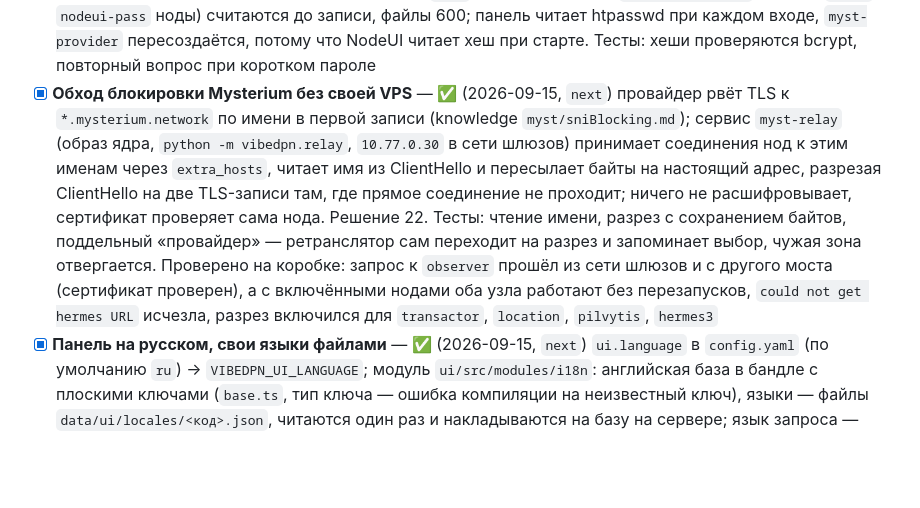
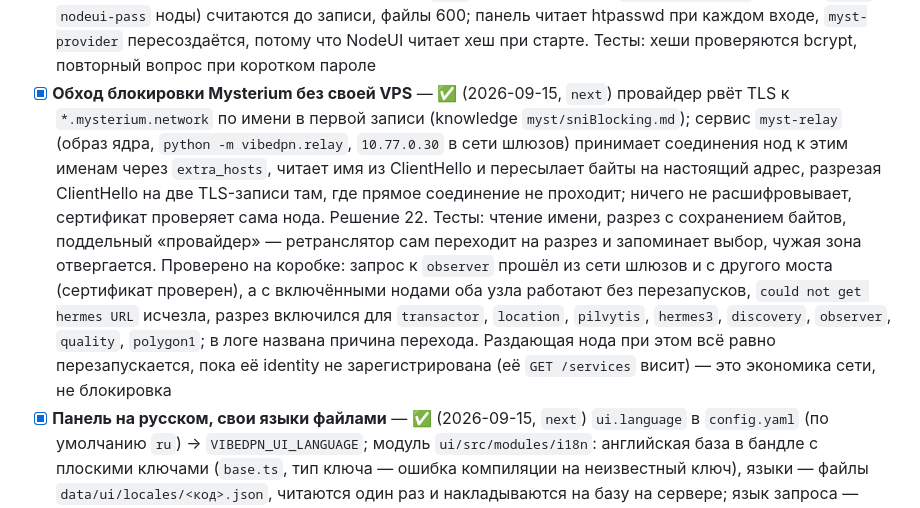
Before and after one commit to borodatych/VibeDPN, a Markdown page: docs/roadmap.md, the part around the change. GitHub-like rendering; blank space fills up the shorter version.

Commit message:
docs(knowledge): раздающая нода без регистрации не публикует предложение
С ретранслятором блокировка снята у обеих нод, но provider выходит по таймауту своего же POST /services, пока identity не зарегистрирована; выход это не затрагивает.

```diff
--- a/docs/roadmap.md
+++ b/docs/roadmap.md
@@ -122,7 +122,7 @@
 - [x] **Свой пароль Wi-Fi: `vibedpn wifi passphrase`** — ✅ (2026-09-15, `next`) пароль спрашивается дважды без вывода на экран, проверяется по правилам WPA-PSK (8–63 печатных символа ASCII, без пробелов по краям — факт из примера `hostapd.conf` v2.11 в knowledge), пишется в `secrets/wifi-passphrase` с правами 600; тот же пароль ничего не перезапускает, новый пересоздаёт `core` (рендерит `hostapd.conf`) и `hostapd`. Тесты проверки, записи, перезапуска, отказа на коротком пароле и на коробке без Wi-Fi; на коробке не запускалось
 - [ ] **Устойчивая точка доступа на RTL8852BE** — частично (2026-09-15, `next`): на коробке N100 телефон выкидывало каждые 6–60 с одновременно с `rtw89_8852be: timed out to flush queues`; выключатели энергосбережения драйвера не помогли; `ieee80211n=1`, `wmm_enabled=1`, `disassoc_low_ack=0` (`engine/hostapd.py` пишет их в каждый `hostapd.conf`, тест) сократили обрывы до раза в несколько минут (MCS 12, 78 Мбит/с), но в 10:22:39 UTC телефон снова выкинуло через секунду после той же ошибки драйвера. Затем ядро 7.1.8 и `firmware-realtek` 20260810 из `trixie-backports` (прошивка `rtw8852b_fw-2.bin`): обрывы реже — раз в 30–60 минут, каждый ровно в секунду `flush queues`. Не решено: корень — драйвер `rtw89` в режиме AP (knowledge `linux/hostapdConfigCheck.md`)
 - [x] **Смена пароля панелей: `vibedpn password`** — ✅ (2026-09-15, `next`) пароль спрашивается дважды без вывода и проверяется той же политикой, что в `init`; оба bcrypt-хеша (`secrets/htpasswd` строкой `admin` и `nodeui-pass` ноды) считаются до записи, файлы 600; панель читает htpasswd при каждом входе, `myst-provider` пересоздаётся, потому что NodeUI читает хеш при старте. Тесты: хеши проверяются bcrypt, повторный вопрос при коротком пароле
-- [x] **Обход блокировки Mysterium без своей VPS** — ✅ (2026-09-15, `next`) провайдер рвёт TLS к `*.mysterium.network` по имени в первой записи (knowledge `myst/sniBlocking.md`); сервис `myst-relay` (образ ядра, `python -m vibedpn.relay`, `10.77.0.30` в сети шлюзов) принимает соединения нод к этим именам через `extra_hosts`, читает имя из ClientHello и пересылает байты на настоящий адрес, разрезая ClientHello на две TLS-записи там, где прямое соединение не проходит; ничего не расшифровывает, сертификат проверяет сама нода. Решение 22. Тесты: чтение имени, разрез с сохранением байтов, поддельный «провайдер» — ретранслятор сам переходит на разрез и запоминает выбор, чужая зона отвергается. Проверено на коробке: запрос к `observer` прошёл из сети шлюзов и с другого моста (сертификат проверен), а с включёнными нодами оба узла работают без перезапусков, `could not get hermes URL` исчезла, разрез включился для `transactor`, `location`, `pilvytis`, `hermes3`
+- [x] **Обход блокировки Mysterium без своей VPS** — ✅ (2026-09-15, `next`) провайдер рвёт TLS к `*.mysterium.network` по имени в первой записи (knowledge `myst/sniBlocking.md`); сервис `myst-relay` (образ ядра, `python -m vibedpn.relay`, `10.77.0.30` в сети шлюзов) принимает соединения нод к этим именам через `extra_hosts`, читает имя из ClientHello и пересылает байты на настоящий адрес, разрезая ClientHello на две TLS-записи там, где прямое соединение не проходит; ничего не расшифровывает, сертификат проверяет сама нода. Решение 22. Тесты: чтение имени, разрез с сохранением байтов, поддельный «провайдер» — ретранслятор сам переходит на разрез и запоминает выбор, чужая зона отвергается. Проверено на коробке: запрос к `observer` прошёл из сети шлюзов и с другого моста (сертификат проверен), а с включёнными нодами оба узла работают без перезапусков, `could not get hermes URL` исчезла, разрез включился для `transactor`, `location`, `pilvytis`, `hermes3`, `discovery`, `observer`, `quality`, `polygon1`; в логе названа причина перехода. Раздающая нода при этом всё равно перезапускается, пока её identity не зарегистрирована (её `GET /services` висит) — это экономика сети, не блокировка
 - [x] **Панель на русском, свои языки файлами** — ✅ (2026-09-15, `next`) `ui.language` в `config.yaml` (по умолчанию `ru`) → `VIBEDPN_UI_LANGUAGE`; модуль `ui/src/modules/i18n`: английская база в бандле с плоскими ключами (`base.ts`, тип ключа — ошибка компиляции на неизвестный ключ), языки — файлы `data/ui/locales/<код>.json`, читаются один раз и накладываются на базу на сервере; язык запроса — cookie браузера, затем `ui.language`, затем английский, только если файл есть; переключатель в шапке, `<html lang>` и заголовки вкладок по языку, даты через локаль `date-fns`. Сводка статуса и чистые модули отдают ключи, фразу собирает экран. Образ кладёт `ru.json` в `/app/locales-seed`; entrypoint засевает отсутствующие файлы и обновляет те, что по-прежнему совпадают с засеянной копией (sha256 в `data/ui/locales/.seeded/`), а правленные владельцем и чужие файлы не трогает — иначе поставляемый язык застывал бы и новые строки шли по-английски (так и было на коробке с кнопкой глаза). Гейты: `react/jsx-no-literals` на экранах, тест каталога (те же ключи, те же подстановки, нет `en.json`, чтение папки с битым файлом). Спека `docs/manuals/languageFileSpec.md`
 - [x] **Глаз у пароля на входе в панель** — ✅ (2026-09-15, `next`) кнопка в поле пароля показывает и прячет введённое (`aria-pressed`, подписи «Показать пароль» / «Скрыть пароль» из каталога): пароль коробки длинный, и его удобно сверить перед входом. Проверены типы, линт, тесты и сборка; на коробке после пересборки панели кнопка есть на странице входа (`aria-pressed`)
 - [x] **Вход в панель по имени коробки** — ✅ (2026-09-15, `next`) панель, открытая по `http://vibedpn.lan`, слала вход и запросы на абсолютный `SERVER_URL` (`http://192.168.50.1:80`): сессионная cookie `SameSite=strict` ставилась адресу, а страница жила на имени, и после верного пароля вход не удерживался. Найдено перехватом на коробке: `Origin: http://vibedpn.lan`, `Host: 192.168.50.1`. В браузере production-клиент теперь говорит с тем origin, на котором открыт (`src/modules/env/client.ts`). Проверены типы, линт, тесты и сборка
```
Also changed, not shown: 1 other file.
